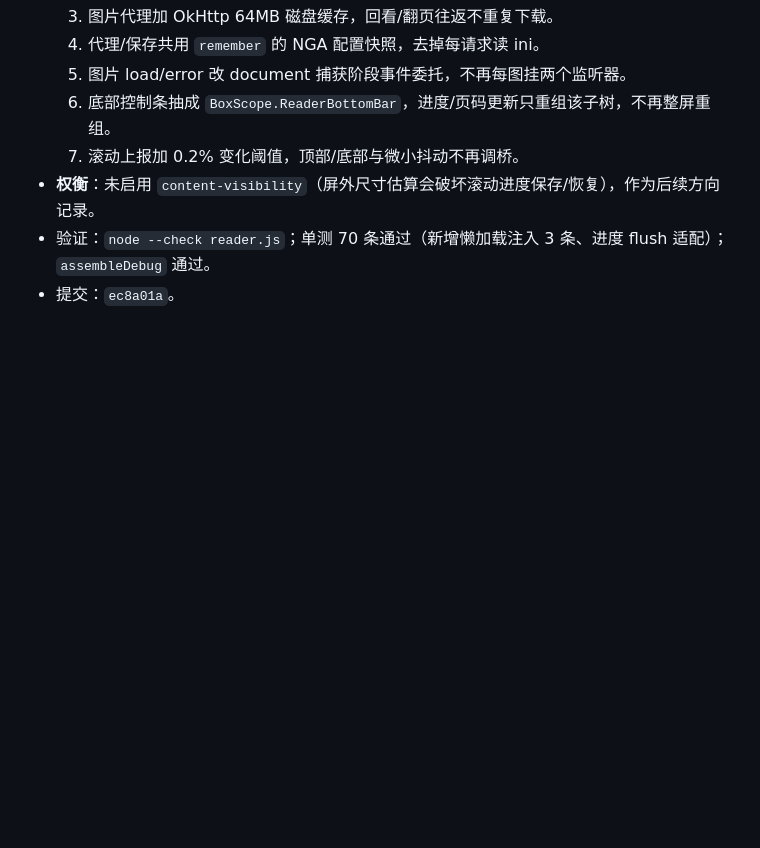
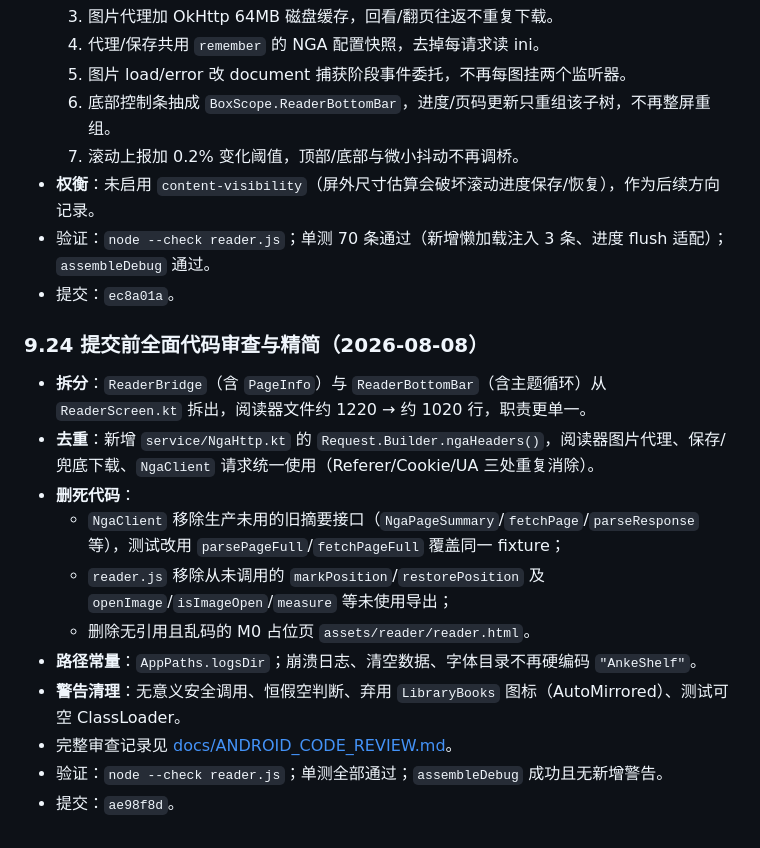
Before and after one commit to gighi-947/anke-shelf, a Markdown page: AnkeShelf_DevLog.md, the part around the change. Drawn GitHub-style; blank space fills up the shorter version.

Commit message:
docs: 开发日志补记代码审查精简提交 hash

```diff
--- a/AnkeShelf_DevLog.md
+++ b/AnkeShelf_DevLog.md
@@ -727,3 +727,17 @@ $adb='D:\Codex\project1\.tools\android-sdk\platform-tools\adb.exe'
 - **权衡**：未启用 `content-visibility`（屏外尺寸估算会破坏滚动进度保存/恢复），作为后续方向记录。
 - 验证：`node --check reader.js`；单测 70 条通过（新增懒加载注入 3 条、进度 flush 适配）；`assembleDebug` 通过。
 - 提交：`ec8a01a`。
+
+### 9.24 提交前全面代码审查与精简（2026-08-08）
+
+- **拆分**：`ReaderBridge`（含 `PageInfo`）与 `ReaderBottomBar`（含主题循环）从 `ReaderScreen.kt` 拆出，阅读器文件约 1220 → 约 1020 行，职责更单一。
+- **去重**：新增 `service/NgaHttp.kt` 的 `Request.Builder.ngaHeaders()`，阅读器图片代理、保存/兜底下载、`NgaClient` 请求统一使用（Referer/Cookie/UA 三处重复消除）。
+- **删死代码**：
+  - `NgaClient` 移除生产未用的旧摘要接口（`NgaPageSummary`/`fetchPage`/`parseResponse` 等），测试改用 `parsePageFull`/`fetchPageFull` 覆盖同一 fixture；
+  - `reader.js` 移除从未调用的 `markPosition`/`restorePosition` 及 `openImage`/`isImageOpen`/`measure` 等未使用导出；
+  - 删除无引用且乱码的 M0 占位页 `assets/reader/reader.html`。
+- **路径常量**：`AppPaths.logsDir`；崩溃日志、清空数据、字体目录不再硬编码 `"AnkeShelf"`。
+- **警告清理**：无意义安全调用、恒假空判断、弃用 `LibraryBooks` 图标（AutoMirrored）、测试可空 ClassLoader。
+- 完整审查记录见 [docs/ANDROID_CODE_REVIEW.md](docs/ANDROID_CODE_REVIEW.md)。
+- 验证：`node --check reader.js`；单测全部通过；`assembleDebug` 成功且无新增警告。
+- 提交：`ae98f8d`。
```
